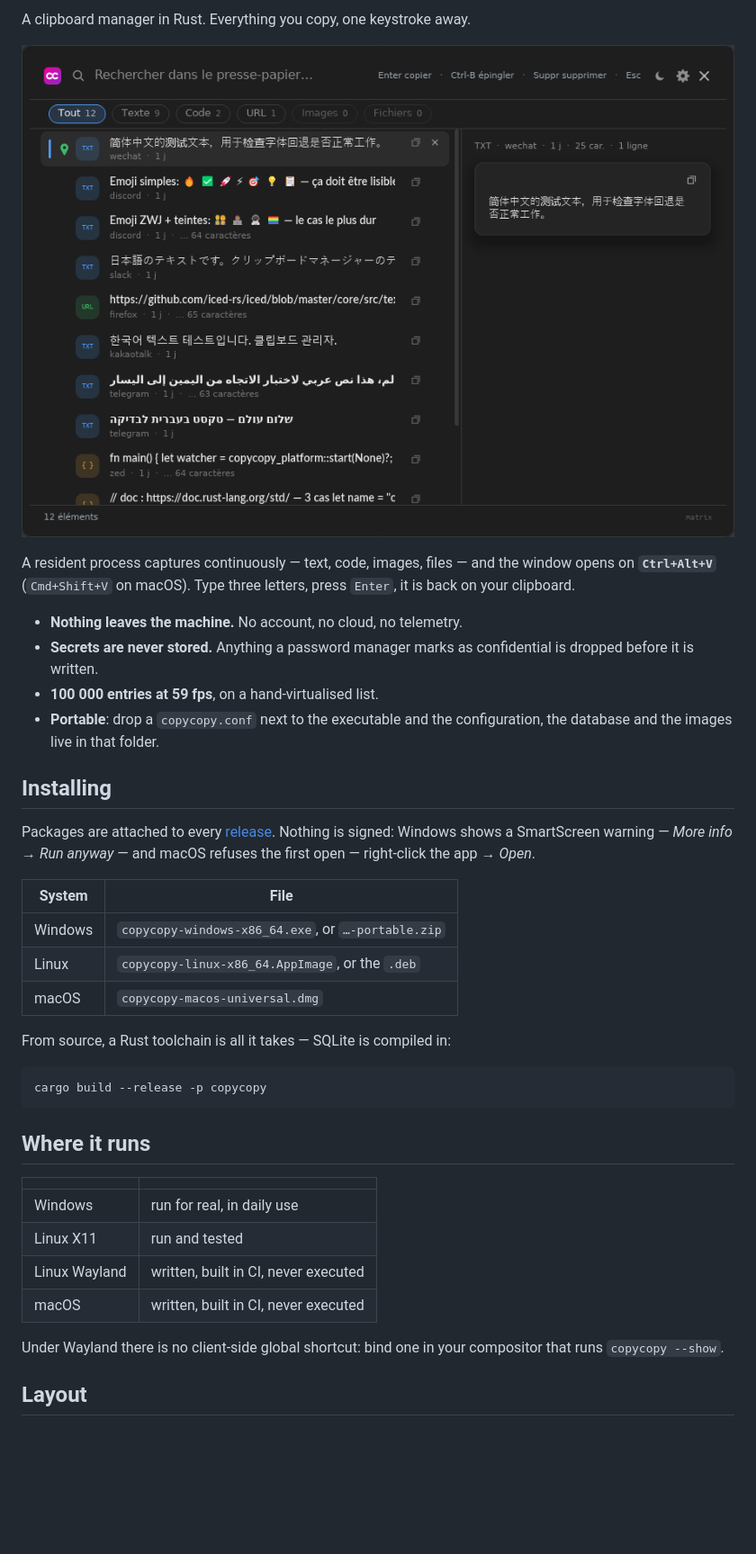
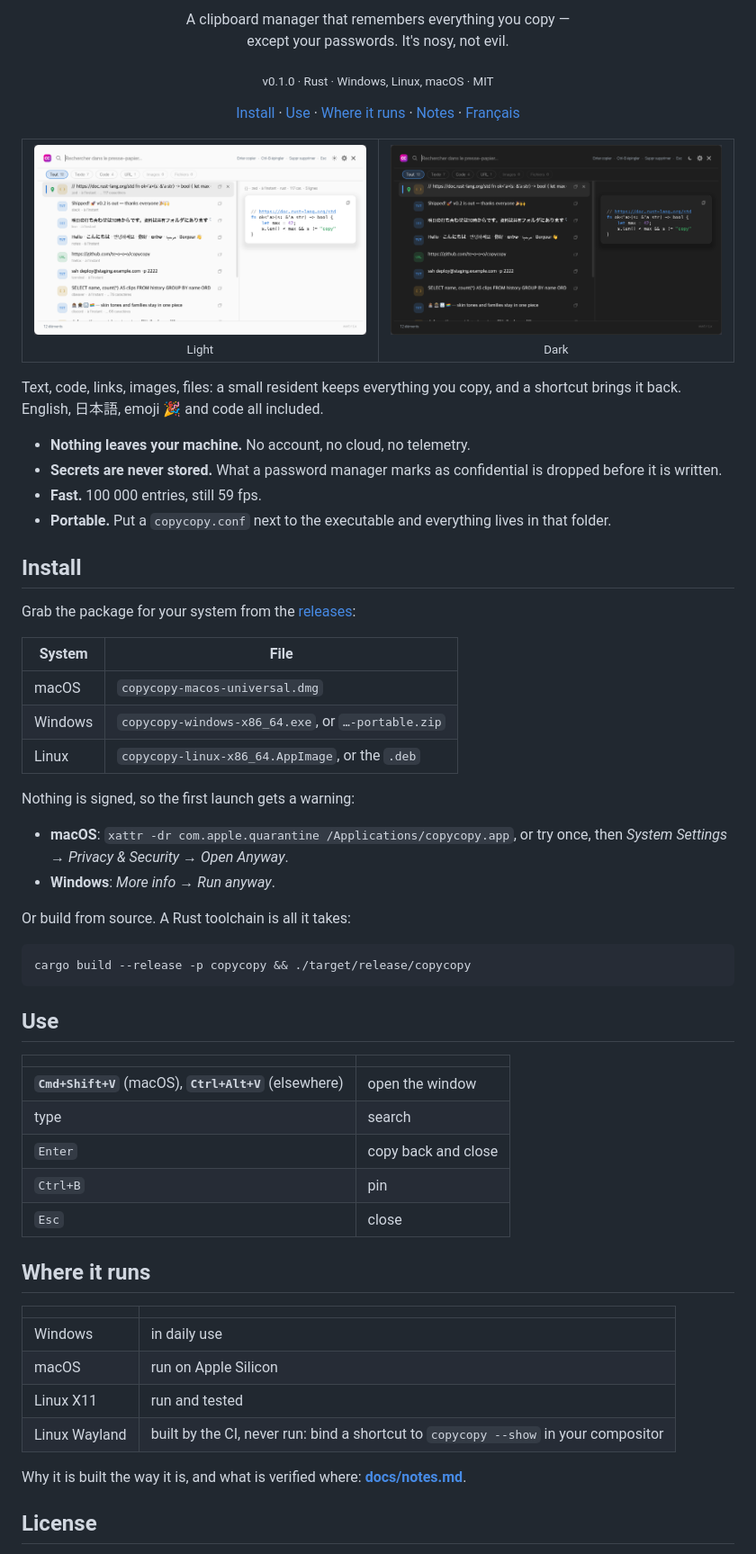
Before and after one commit to te-o-o-o/copycopy, a Markdown page: README.md, the part around one of its changes. Shown at 90% size. Rendered like a GitHub page; pictures changed too: docs/dark.png (added), docs/light.png (added), docs/screenshot.png (deleted); blank space fills up the shorter version.

````diff
--- a/README.md
+++ b/README.md
@@ -2,48 +2,79 @@
 
-A clipboard manager in Rust. Everything you copy, one keystroke away.
+<p align="center">
+  A clipboard manager that remembers everything you copy —<br>
+  except your passwords. It's nosy, not evil.
+</p>
 
-![The window, on the dark theme: the history on the left, the selected entry in full on the right.](docs/screenshot.png)
+<p align="center"><sub>v0.1.0 · Rust · Windows, Linux, macOS · MIT</sub></p>
 
-A resident process captures continuously — text, code, images, files — and the
-window opens on **`Ctrl+Alt+V`** (`Cmd+Shift+V` on macOS). Type three letters,
-press `Enter`, it is back on your clipboard.
+<p align="center">
+  <a href="#install">Install</a> ·
+  <a href="#use">Use</a> ·
+  <a href="#where-it-runs">Where it runs</a> ·
+  <a href="docs/notes.md">Notes</a> ·
+  <a href="README.fr.md">Français</a>
+</p>
 
-- **Nothing leaves the machine.** No account, no cloud, no telemetry.
-- **Secrets are never stored.** Anything a password manager marks as
-  confidential is dropped before it is written.
-- **100 000 entries at 59 fps**, on a hand-virtualised list.
-- **Portable**: drop a `copycopy.conf` next to the executable and the
-  configuration, the database and the images live in that folder.
+<table align="center">
+  <tr>
+    <td align="center"><img src="docs/light.png" width="420" alt="copycopy, light theme: the history on the left, a pinned Rust snippet shown in colour on the right"><br><sub>Light</sub></td>
+    <td align="center"><img src="docs/dark.png" width="420" alt="copycopy, dark theme: the same history"><br><sub>Dark</sub></td>
+  </tr>
+</table>
 
-## Installing
+Text, code, links, images, files: a small resident keeps everything you copy,
+and a shortcut brings it back. English, 日本語, emoji 🎉 and code all included.
 
-Packages are attached to every [release](../../releases). Nothing is signed:
-Windows shows a SmartScreen warning — *More info* → *Run anyway* — and macOS
-refuses the first open — right-click the app → *Open*.
+- **Nothing leaves your machine.** No account, no cloud, no telemetry.
+- **Secrets are never stored.** What a password manager marks as confidential
+  is dropped before it is written.
+- **Fast.** 100 000 entries, still 59 fps.
+- **Portable.** Put a `copycopy.conf` next to the executable and everything
+  lives in that folder.
+
+## Install
+
+Grab the package for your system from the [releases](../../releases):
 
 | System | File |
 |---|---|
+| macOS | `copycopy-macos-universal.dmg` |
 | Windows | `copycopy-windows-x86_64.exe`, or `…-portable.zip` |
 | Linux | `copycopy-linux-x86_64.AppImage`, or the `.deb` |
-| macOS | `copycopy-macos-universal.dmg` |
 
-From source, a Rust toolchain is all it takes — SQLite is compiled in:
+Nothing is signed, so the first launch gets a warning:
+
+- **macOS**: `xattr -dr com.apple.quarantine /Applications/copycopy.app`, or
+  try once, then *System Settings → Privacy & Security → Open Anyway*.
+- **Windows**: *More info* → *Run anyway*.
+
+Or build from source. A Rust toolchain is all it takes:
 
 ```bash
-cargo build --release -p copycopy
+cargo build --release -p copycopy && ./target/release/copycopy
 ```
+
+## Use
+
+| | |
+|---|---|
+| **`Cmd+Shift+V`** (macOS), **`Ctrl+Alt+V`** (elsewhere) | open the window |
+| type | search |
+| `Enter` | copy back and close |
+| `Ctrl+B` | pin |
+| `Esc` | close |
 
 ## Where it runs
 
 | | |
 |---|---|
-| Windows | run for real, in daily use |
+| Windows | in daily use |
+| macOS | run on Apple Silicon |
 | Linux X11 | run and tested |
-| Linux Wayland | written, built in CI, never executed |
-| macOS | written, built in CI, never executed |
+| Linux Wayland | built by the CI, never run: bind a shortcut to `copycopy --show` in your compositor |
 
-Under Wayland there is no client-side global shortcut: bind one in your
-compositor that runs `copycopy --show`.
+Why it is built the way it is, and what is verified where:
+**[docs/notes.md](docs/notes.md)**.
 
-## Layout
+## License
 
````
Also changed, not shown: other parts of README.md (+2 -16 lines), README.fr.md (+53 -37 lines), 1 other file.
